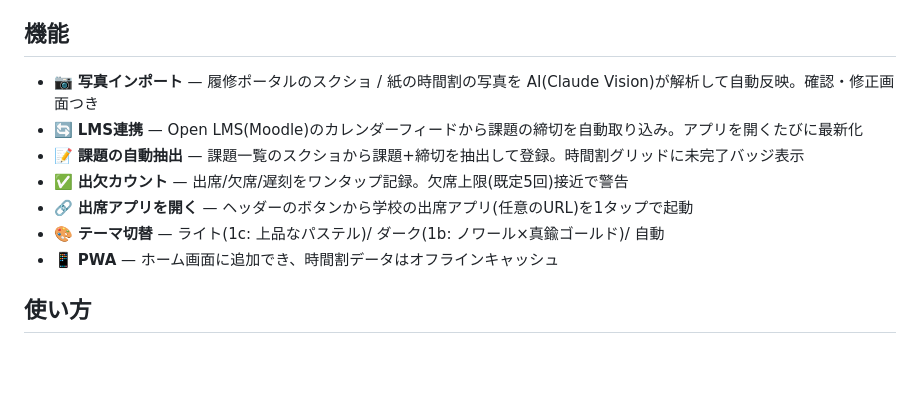
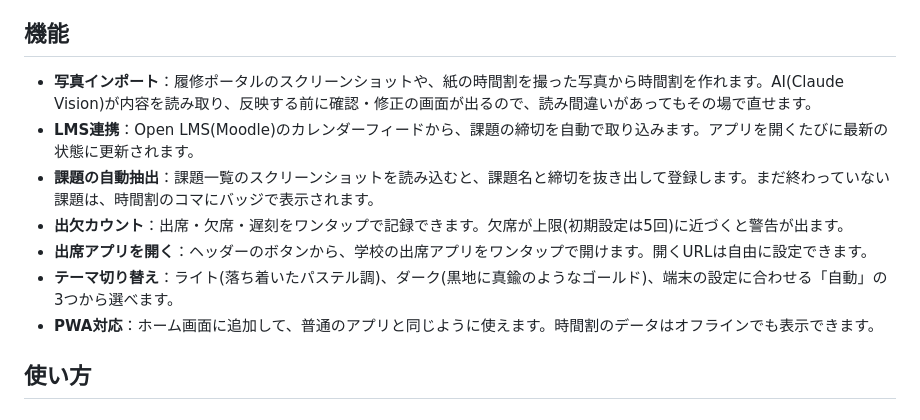
Before and after one commit to ken14121/komadori, a Markdown page: README.md, the part around the change. Rendered like a GitHub page; blank space fills up the shorter version.

Commit message:
README: 機能一覧の絵文字を外し、ですます調に書き換え
Co-Authored-By: Claude Opus 5.5 <noreply@anthropic.com>
Claude-Session: https://claude.ai/code/session_018BpaaagjhWeMTeZg2HJx76

```diff
--- a/README.md
+++ b/README.md
@@ -5,13 +5,13 @@
 
 ## 機能
 
-- 📷 **写真インポート** — 履修ポータルのスクショ / 紙の時間割の写真を AI(Claude Vision)が解析して自動反映。確認・修正画面つき
-- 🔄 **LMS連携** — Open LMS(Moodle)のカレンダーフィードから課題の締切を自動取り込み。アプリを開くたびに最新化
-- 📝 **課題の自動抽出** — 課題一覧のスクショから課題+締切を抽出して登録。時間割グリッドに未完了バッジ表示
-- ✅ **出欠カウント** — 出席/欠席/遅刻をワンタップ記録。欠席上限(既定5回)接近で警告
-- 🔗 **出席アプリを開く** — ヘッダーのボタンから学校の出席アプリ(任意のURL)を1タップで起動
-- 🎨 **テーマ切替** — ライト(1c: 上品なパステル)/ ダーク(1b: ノワール×真鍮ゴールド)/ 自動
-- 📱 **PWA** — ホーム画面に追加でき、時間割データはオフラインキャッシュ
+- **写真インポート**：履修ポータルのスクリーンショットや、紙の時間割を撮った写真から時間割を作れます。AI(Claude Vision)が内容を読み取り、反映する前に確認・修正の画面が出るので、読み間違いがあってもその場で直せます。
+- **LMS連携**：Open LMS(Moodle)のカレンダーフィードから、課題の締切を自動で取り込みます。アプリを開くたびに最新の状態に更新されます。
+- **課題の自動抽出**：課題一覧のスクリーンショットを読み込むと、課題名と締切を抜き出して登録します。まだ終わっていない課題は、時間割のコマにバッジで表示されます。
+- **出欠カウント**：出席・欠席・遅刻をワンタップで記録できます。欠席が上限(初期設定は5回)に近づくと警告が出ます。
+- **出席アプリを開く**：ヘッダーのボタンから、学校の出席アプリをワンタップで開けます。開くURLは自由に設定できます。
+- **テーマ切り替え**：ライト(落ち着いたパステル調)、ダーク(黒地に真鍮のようなゴールド)、端末の設定に合わせる「自動」の3つから選べます。
+- **PWA対応**：ホーム画面に追加して、普通のアプリと同じように使えます。時間割のデータはオフラインでも表示できます。
 
 ## 使い方
 
```
